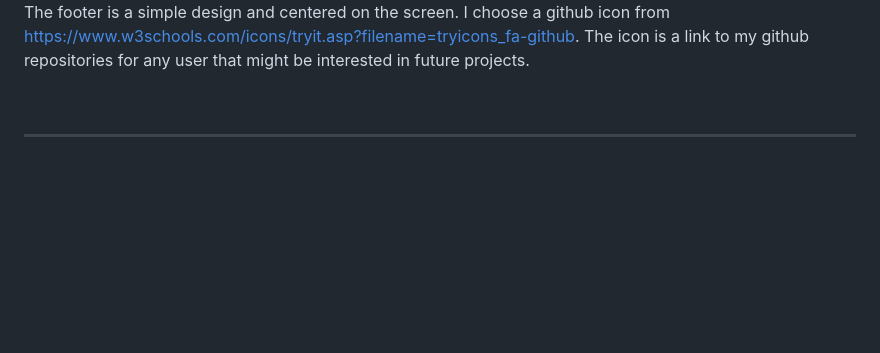
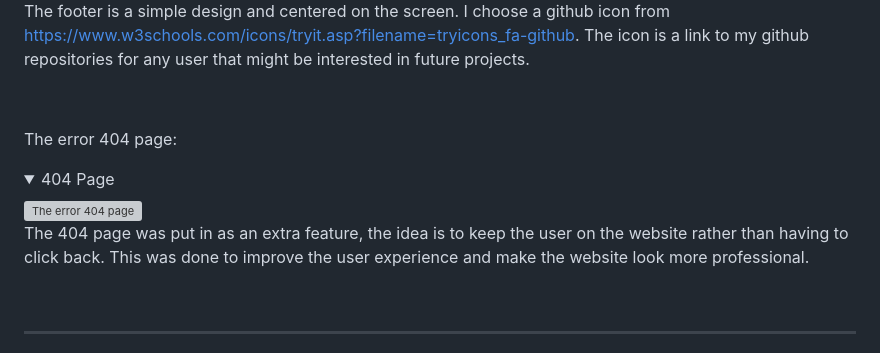
Before and after one commit to ConwayC1987/Portfolio-2, a Markdown page: README.md, the part around the change. Rendered like a GitHub page; folded sections open; blank space fills up the shorter version; grey boxes are pictures that could not be loaded.

Commit message:
docs:add README.md file

```diff
--- a/README.md
+++ b/README.md
@@ -91,6 +91,12 @@ The footer: <details>
            <summary>Footer</summary>
            ![Website results area](/readMe_images/footer.jpg "The game result modal")
            <p>The footer is a simple design and centered on the screen. I choose a github icon from https://www.w3schools.com/icons/tryit.asp?filename=tryicons_fa-github. The icon is a link to my github repositories for any user that might be interested in future projects.</p>
+         </details>
+
+The error 404 page: <details>
+           <summary>404 Page</summary>
+           ![The error 404 page](/readMe_images/404readME.png "The website 404 page")
+           <p>The 404 page was put in as an extra feature, the idea is to keep the user on the website rather than having to click back. This was done to improve the user experience and make the website look more  professional.</p>
          </details>
 
 - - - -
```
